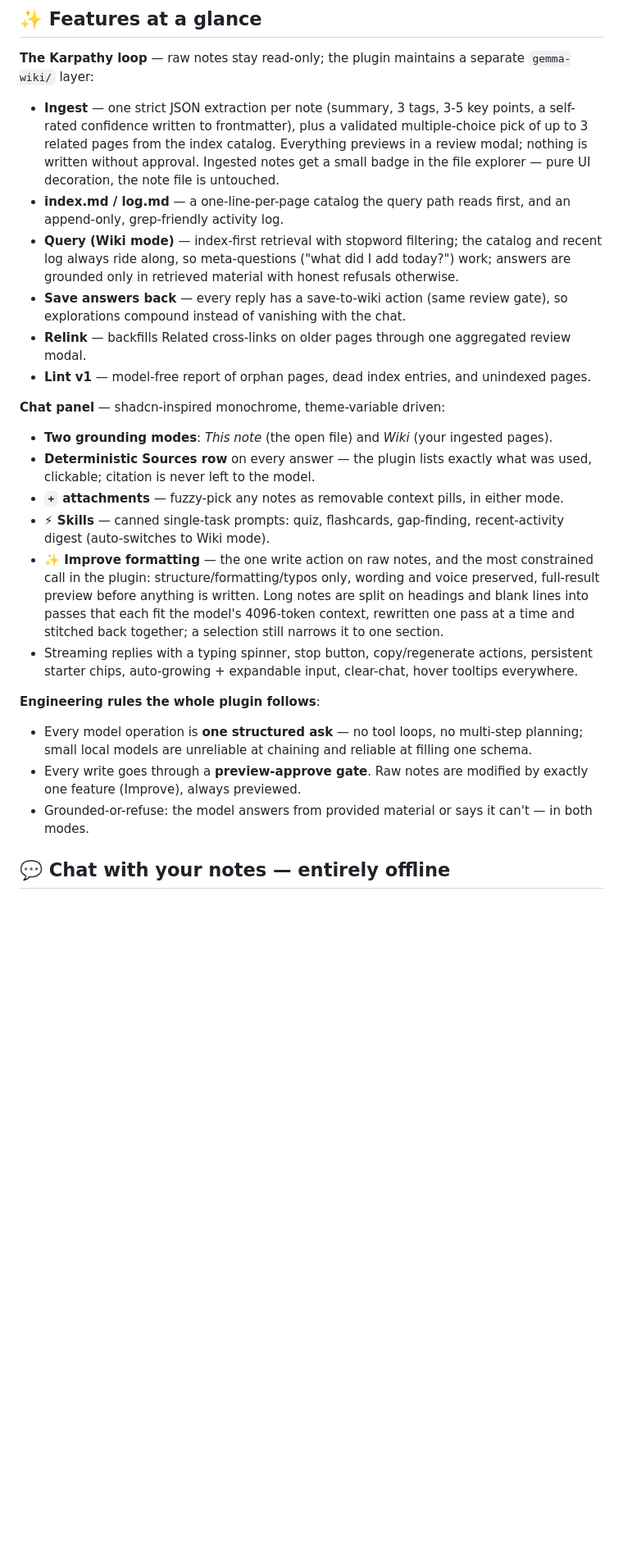
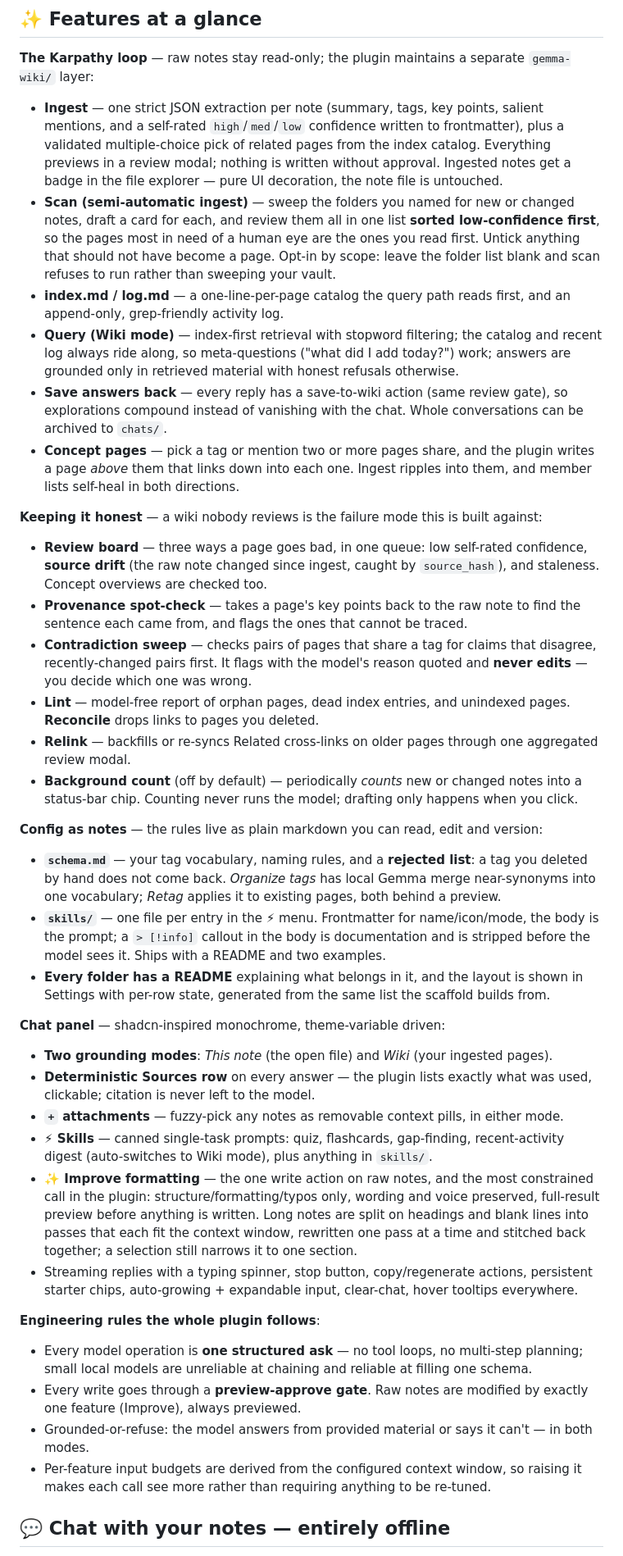
Before and after one commit to itsyuimorii/obsidian-gemma4-litert-wiki, a Markdown page: README.md, the part around the change. Shown at 82% size. GitHub-like rendering; blank space fills up the shorter version.

Commit message:
README feature list: add the eleven features that shipped after it was written (#69)

```diff
--- a/README.md
+++ b/README.md
@@ -25,20 +25,35 @@ Everything it writes is plain markdown in your vault — nothing is locked in a
 
 **The Karpathy loop** — raw notes stay read-only; the plugin maintains a separate `gemma-wiki/` layer:
 
-- **Ingest** — one strict JSON extraction per note (summary, 3 tags, 3-5 key points, a self-rated confidence written to frontmatter), plus a validated multiple-choice pick of up to 3 related pages from the index catalog. Everything previews in a review modal; nothing is written without approval. Ingested notes get a small badge in the file explorer — pure UI decoration, the note file is untouched.
+- **Ingest** — one strict JSON extraction per note (summary, tags, key points, salient mentions, and a self-rated `high`/`med`/`low` confidence written to frontmatter), plus a validated multiple-choice pick of related pages from the index catalog. Everything previews in a review modal; nothing is written without approval. Ingested notes get a badge in the file explorer — pure UI decoration, the note file is untouched.
+- **Scan (semi-automatic ingest)** — sweep the folders you named for new or changed notes, draft a card for each, and review them all in one list **sorted low-confidence first**, so the pages most in need of a human eye are the ones you read first. Untick anything that should not have become a page. Opt-in by scope: leave the folder list blank and scan refuses to run rather than sweeping your vault.
 - **index.md / log.md** — a one-line-per-page catalog the query path reads first, and an append-only, grep-friendly activity log.
 - **Query (Wiki mode)** — index-first retrieval with stopword filtering; the catalog and recent log always ride along, so meta-questions ("what did I add today?") work; answers are grounded only in retrieved material with honest refusals otherwise.
-- **Save answers back** — every reply has a save-to-wiki action (same review gate), so explorations compound instead of vanishing with the chat.
-- **Relink** — backfills Related cross-links on older pages through one aggregated review modal.
-- **Lint v1** — model-free report of orphan pages, dead index entries, and unindexed pages.
+- **Save answers back** — every reply has a save-to-wiki action (same review gate), so explorations compound instead of vanishing with the chat. Whole conversations can be archived to `chats/`.
+- **Concept pages** — pick a tag or mention two or more pages share, and the plugin writes a page *above* them that links down into each one. Ingest ripples into them, and member lists self-heal in both directions.
+
+**Keeping it honest** — a wiki nobody reviews is the failure mode this is built against:
+
+- **Review board** — three ways a page goes bad, in one queue: low self-rated confidence, **source drift** (the raw note changed since ingest, caught by `source_hash`), and staleness. Concept overviews are checked too.
+- **Provenance spot-check** — takes a page's key points back to the raw note to find the sentence each came from, and flags the ones that cannot be traced.
+- **Contradiction sweep** — checks pairs of pages that share a tag for claims that disagree, recently-changed pairs first. It flags with the model's reason quoted and **never edits** — you decide which one was wrong.
+- **Lint** — model-free report of orphan pages, dead index entries, and unindexed pages. **Reconcile** drops links to pages you deleted.
+- **Relink** — backfills or re-syncs Related cross-links on older pages through one aggregated review modal.
+- **Background count** (off by default) — periodically *counts* new or changed notes into a status-bar chip. Counting never runs the model; drafting only happens when you click.
+
+**Config as notes** — the rules live as plain markdown you can read, edit and version:
+
+- **`schema.md`** — your tag vocabulary, naming rules, and a **rejected list**: a tag you deleted by hand does not come back. *Organize tags* has local Gemma merge near-synonyms into one vocabulary; *Retag* applies it to existing pages, both behind a preview.
+- **`skills/`** — one file per entry in the ⚡ menu. Frontmatter for name/icon/mode, the body is the prompt; a `> [!info]` callout in the body is documentation and is stripped before the model sees it. Ships with a README and two examples.
+- **Every folder has a README** explaining what belongs in it, and the layout is shown in Settings with per-row state, generated from the same list the scaffold builds from.
 
 **Chat panel** — shadcn-inspired monochrome, theme-variable driven:
 
 - **Two grounding modes**: *This note* (the open file) and *Wiki* (your ingested pages).
 - **Deterministic Sources row** on every answer — the plugin lists exactly what was used, clickable; citation is never left to the model.
 - **`+` attachments** — fuzzy-pick any notes as removable context pills, in either mode.
-- **⚡ Skills** — canned single-task prompts: quiz, flashcards, gap-finding, recent-activity digest (auto-switches to Wiki mode).
-- **✨ Improve formatting** — the one write action on raw notes, and the most constrained call in the plugin: structure/formatting/typos only, wording and voice preserved, full-result preview before anything is written. Long notes are split on headings and blank lines into passes that each fit the model's 4096-token context, rewritten one pass at a time and stitched back together; a selection still narrows it to one section.
+- **⚡ Skills** — canned single-task prompts: quiz, flashcards, gap-finding, recent-activity digest (auto-switches to Wiki mode), plus anything in `skills/`.
+- **✨ Improve formatting** — the one write action on raw notes, and the most constrained call in the plugin: structure/formatting/typos only, wording and voice preserved, full-result preview before anything is written. Long notes are split on headings and blank lines into passes that each fit the context window, rewritten one pass at a time and stitched back together; a selection still narrows it to one section.
 - Streaming replies with a typing spinner, stop button, copy/regenerate actions, persistent starter chips, auto-growing + expandable input, clear-chat, hover tooltips everywhere.
 
 **Engineering rules the whole plugin follows**:
@@ -46,6 +61,7 @@ Everything it writes is plain markdown in your vault — nothing is locked in a
 - Every model operation is **one structured ask** — no tool loops, no multi-step planning; small local models are unreliable at chaining and reliable at filling one schema.
 - Every write goes through a **preview-approve gate**. Raw notes are modified by exactly one feature (Improve), always previewed.
 - Grounded-or-refuse: the model answers from provided material or says it can't — in both modes.
+- Per-feature input budgets are derived from the configured context window, so raising it makes each call see more rather than requiring anything to be re-tuned.
 
 ## 💬 Chat with your notes — entirely offline
 
```
